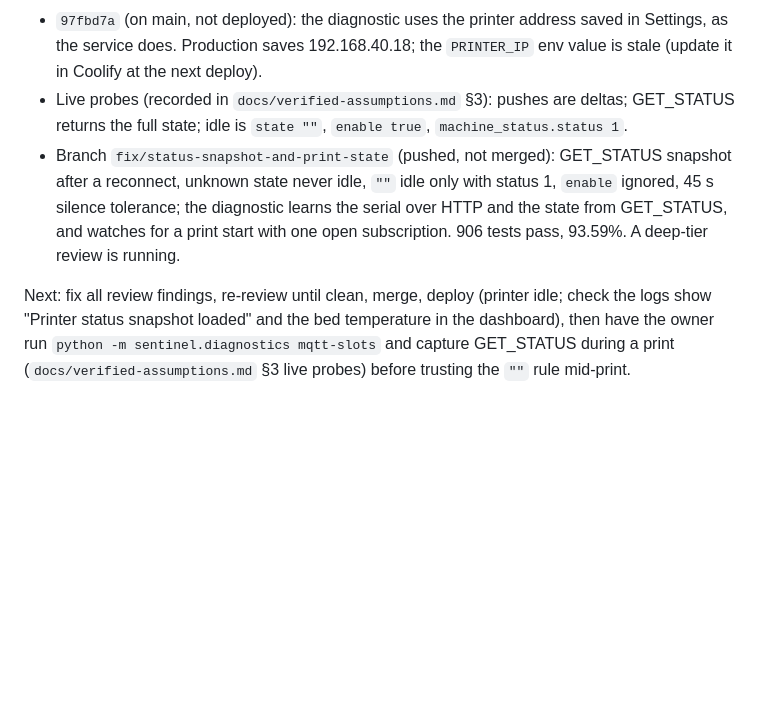
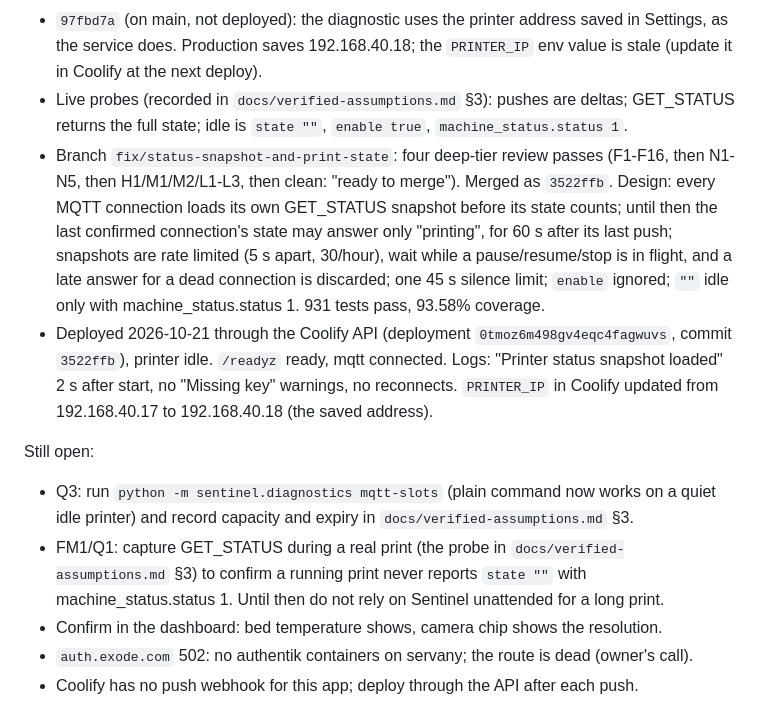
Before and after one commit to LegalMarc/centauri-sentinel, a Markdown page: docs/reports/2026-10-09-review-and-persistent-sessions.md, the part around the change. Rendered like a GitHub page; blank space fills up the shorter version.

Commit message:
docs: resume note, F1 fix merged and deployed

```diff
--- a/docs/reports/2026-10-09-review-and-persistent-sessions.md
+++ b/docs/reports/2026-10-09-review-and-persistent-sessions.md
@@ -149,13 +149,26 @@ Still open:
   stale (update it in Coolify at the next deploy).
 - Live probes (recorded in `docs/verified-assumptions.md` §3): pushes are deltas; GET_STATUS
   returns the full state; idle is `state ""`, `enable true`, `machine_status.status 1`.
-- Branch `fix/status-snapshot-and-print-state` (pushed, not merged): GET_STATUS snapshot after
-  a reconnect, unknown state never idle, `""` idle only with status 1, `enable` ignored, 45 s
-  silence tolerance; the diagnostic learns the serial over HTTP and the state from GET_STATUS,
-  and watches for a print start with one open subscription. 906 tests pass, 93.59%.
-  A deep-tier review is running.
+- Branch `fix/status-snapshot-and-print-state`: four deep-tier review passes (F1-F16, then
+  N1-N5, then H1/M1/M2/L1-L3, then clean: "ready to merge"). Merged as `3522ffb`.
+  Design: every MQTT connection loads its own GET_STATUS snapshot before its state counts;
+  until then the last confirmed connection's state may answer only "printing", for 60 s
+  after its last push; snapshots are rate limited (5 s apart, 30/hour), wait while a
+  pause/resume/stop is in flight, and a late answer for a dead connection is discarded;
+  one 45 s silence limit; `enable` ignored; `""` idle only with machine_status.status 1.
+  931 tests pass, 93.58% coverage.
+- Deployed 2026-10-21 through the Coolify API (deployment `0tmoz6m498gv4eqc4fagwuvs`,
+  commit `3522ffb`), printer idle. `/readyz` ready, mqtt connected. Logs: "Printer status
+  snapshot loaded" 2 s after start, no "Missing key" warnings, no reconnects.
+  `PRINTER_IP` in Coolify updated from 192.168.40.17 to 192.168.40.18 (the saved address).
 
-Next: fix all review findings, re-review until clean, merge, deploy (printer idle; check the
-logs show "Printer status snapshot loaded" and the bed temperature in the dashboard), then
-have the owner run `python -m sentinel.diagnostics mqtt-slots` and capture GET_STATUS during a
-print (`docs/verified-assumptions.md` §3 live probes) before trusting the `""` rule mid-print.
+Still open:
+
+- Q3: run `python -m sentinel.diagnostics mqtt-slots` (plain command now works on a quiet
+  idle printer) and record capacity and expiry in `docs/verified-assumptions.md` §3.
+- FM1/Q1: capture GET_STATUS during a real print (the probe in `docs/verified-assumptions.md`
+  §3) to confirm a running print never reports `state ""` with machine_status.status 1.
+  Until then do not rely on Sentinel unattended for a long print.
+- Confirm in the dashboard: bed temperature shows, camera chip shows the resolution.
+- `auth.exode.com` 502: no authentik containers on servany; the route is dead (owner's call).
+- Coolify has no push webhook for this app; deploy through the API after each push.
```
